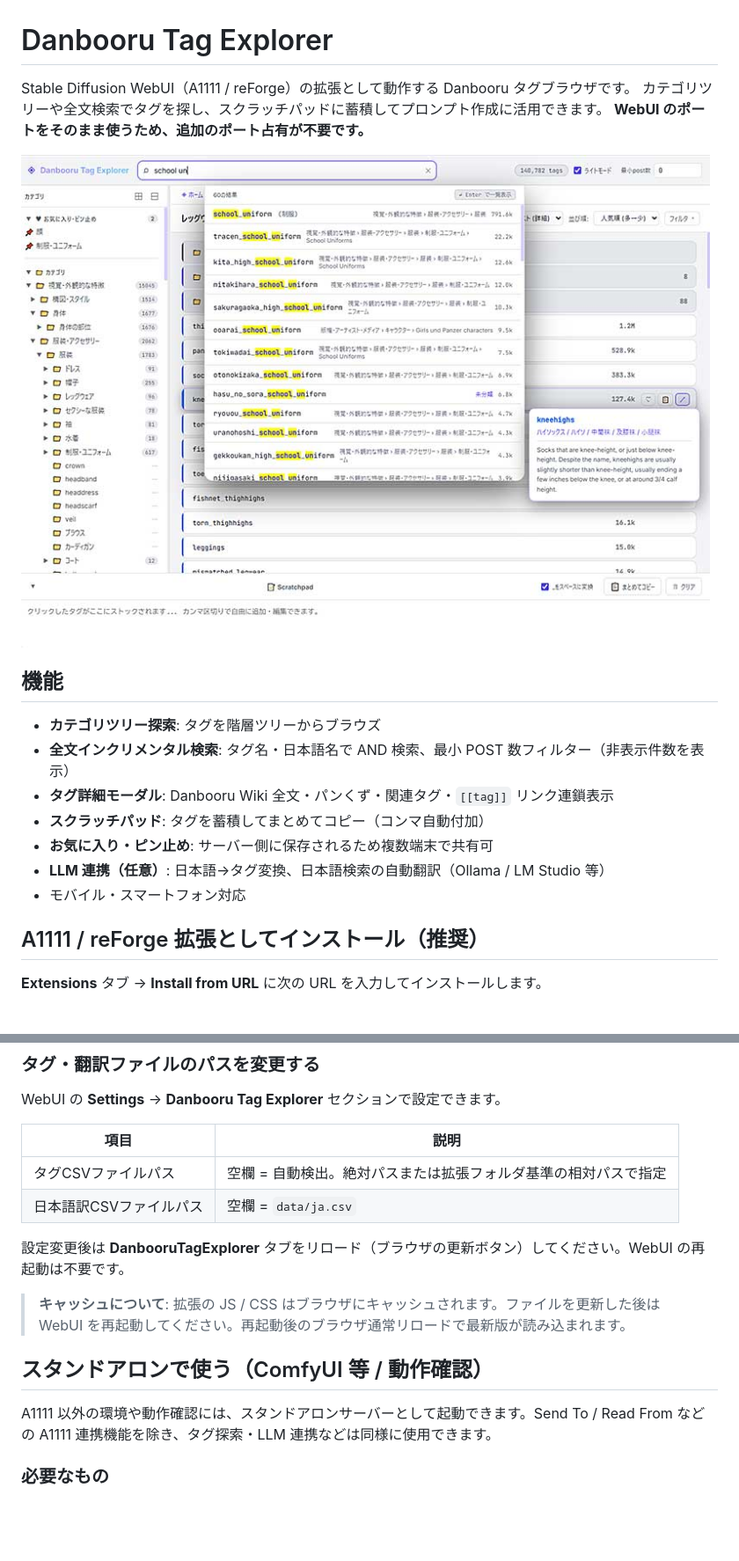
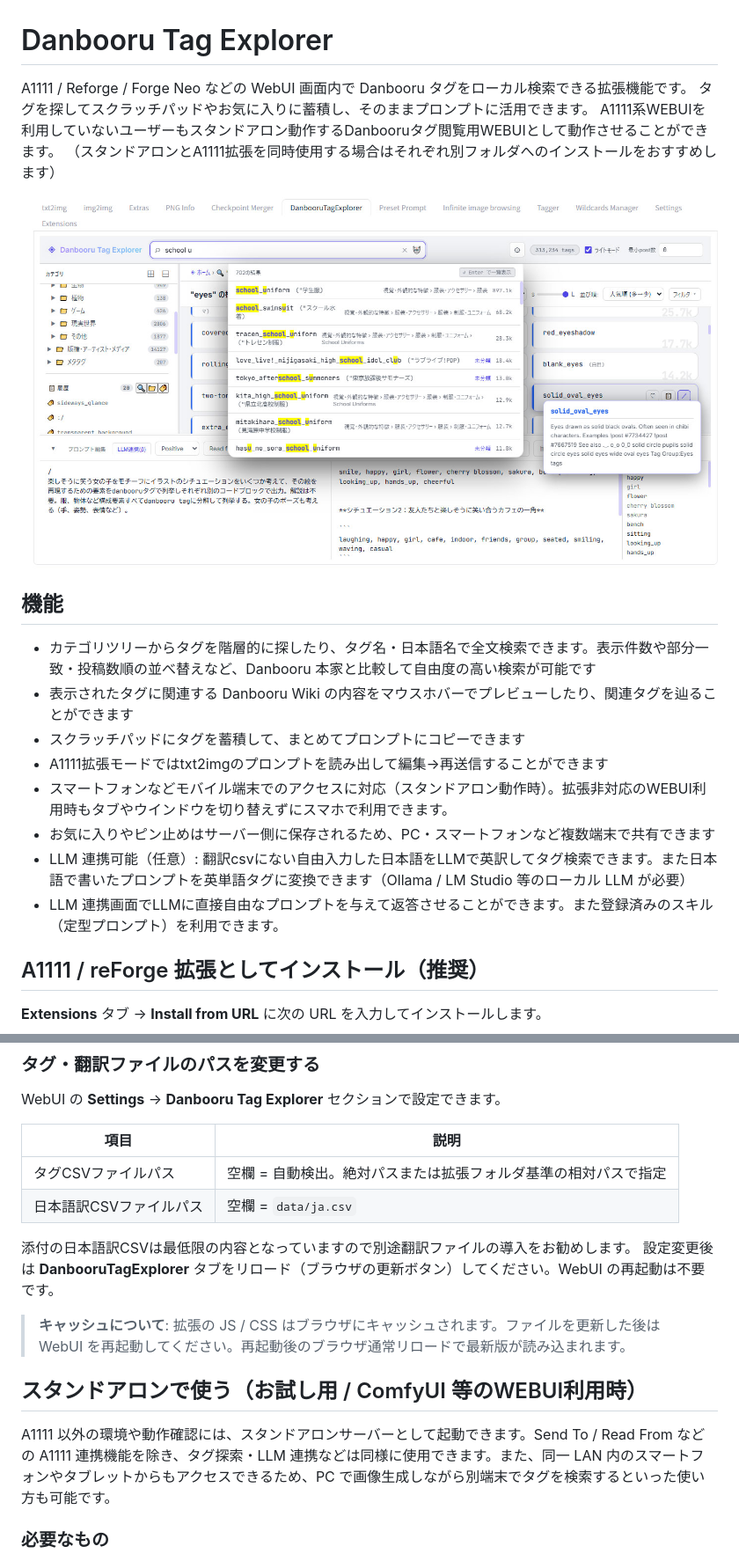
Before and after one commit to kn86elt/Danbooru-Tag-Explorer, a Markdown page: README.md, 2 parts joined by grey strips. Shown: that part at 88% size. Drawn GitHub-style; pictures changed too: screenshot.jpg; blank space fills up the shorter version.

Commit message:
スキル内容の調整

```diff
--- a/README.md
+++ b/README.md
@@ -1,20 +1,22 @@
 # Danbooru Tag Explorer
 
-Stable Diffusion WebUI（A1111 / reForge）の拡張として動作する Danbooru タグブラウザです。
-カテゴリツリーや全文検索でタグを探し、スクラッチパッドに蓄積してプロンプト作成に活用できます。
-**WebUI のポートをそのまま使うため、追加のポート占有が不要です。**
+A1111 / Reforge / Forge Neo などの WebUI 画面内で Danbooru タグをローカル検索できる拡張機能です。
+タグを探してスクラッチパッドやお気に入りに蓄積し、そのままプロンプトに活用できます。
+A1111系WEBUIを利用していないユーザーもスタンドアロン動作するDanbooruタグ閲覧用WEBUIとして動作させることができます。
+（スタンドアロンとA1111拡張を同時使用する場合はそれぞれ別フォルダへのインストールをおすすめします）
 
 ![スクリーンショット](screenshot.jpg)
 
 ## 機能
 
-- **カテゴリツリー探索**: タグを階層ツリーからブラウズ
-- **全文インクリメンタル検索**: タグ名・日本語名で AND 検索、最小 POST 数フィルター（非表示件数を表示）
-- **タグ詳細モーダル**: Danbooru Wiki 全文・パンくず・関連タグ・`[[tag]]` リンク連鎖表示
-- **スクラッチパッド**: タグを蓄積してまとめてコピー（コンマ自動付加）
-- **お気に入り・ピン止め**: サーバー側に保存されるため複数端末で共有可
-- **LLM 連携（任意）**: 日本語→タグ変換、日本語検索の自動翻訳（Ollama / LM Studio 等）
-- モバイル・スマートフォン対応
+- カテゴリツリーからタグを階層的に探したり、タグ名・日本語名で全文検索できます。表示件数や部分一致・投稿数順の並べ替えなど、Danbooru 本家と比較して自由度の高い検索が可能です
+- 表示されたタグに関連する Danbooru Wiki の内容をマウスホバーでプレビューしたり、関連タグを辿ることができます
+- スクラッチパッドにタグを蓄積して、まとめてプロンプトにコピーできます
+- A1111拡張モードではtxt2imgのプロンプトを読み出して編集→再送信することができます
+- スマートフォンなどモバイル端末でのアクセスに対応（スタンドアロン動作時）。拡張非対応のWEBUI利用時もタブやウインドウを切り替えずにスマホで利用できます。
+- お気に入りやピン止めはサーバー側に保存されるため、PC・スマートフォンなど複数端末で共有できます
+- LLM 連携可能（任意）: 翻訳csvにない自由入力した日本語をLLMで英訳してタグ検索できます。また日本語で書いたプロンプトを英単語タグに変換できます（Ollama / LM Studio 等のローカル LLM が必要）
+- LLM 連携画面でLLMに直接自由なプロンプトを与えて返答させることができます。また登録済みのスキル（定型プロンプト）を利用できます。
 
 ## A1111 / reForge 拡張としてインストール（推奨）
 
@@ -51,13 +53,14 @@ WebUI の **Settings** → **Danbooru Tag Explorer** セクションで設定で
 | タグCSVファイルパス | 空欄 = 自動検出。絶対パスまたは拡張フォルダ基準の相対パスで指定 |
 | 日本語訳CSVファイルパス | 空欄 = `data/ja.csv` |
 
+添付の日本語訳CSVは最低限の内容となっていますので別途翻訳ファイルの導入をお勧めします。
 設定変更後は **DanbooruTagExplorer** タブをリロード（ブラウザの更新ボタン）してください。WebUI の再起動は不要です。
 
 > **キャッシュについて**: 拡張の JS / CSS はブラウザにキャッシュされます。ファイルを更新した後は WebUI を再起動してください。再起動後のブラウザ通常リロードで最新版が読み込まれます。
 
-## スタンドアロンで使う（ComfyUI 等 / 動作確認）
+## スタンドアロンで使う（お試し用 / ComfyUI 等のWEBUI利用時）
 
-A1111 以外の環境や動作確認には、スタンドアロンサーバーとして起動できます。Send To / Read From などの A1111 連携機能を除き、タグ探索・LLM 連携などは同様に使用できます。
+A1111 以外の環境や動作確認には、スタンドアロンサーバーとして起動できます。Send To / Read From などの A1111 連携機能を除き、タグ探索・LLM 連携などは同様に使用できます。また、同一 LAN 内のスマートフォンやタブレットからもアクセスできるため、PC で画像生成しながら別端末でタグを検索するといった使い方も可能です。
 
 ### 必要なもの
 
```
Also changed, not shown: other parts of README.md (+2 -1 lines), 2 other files.
